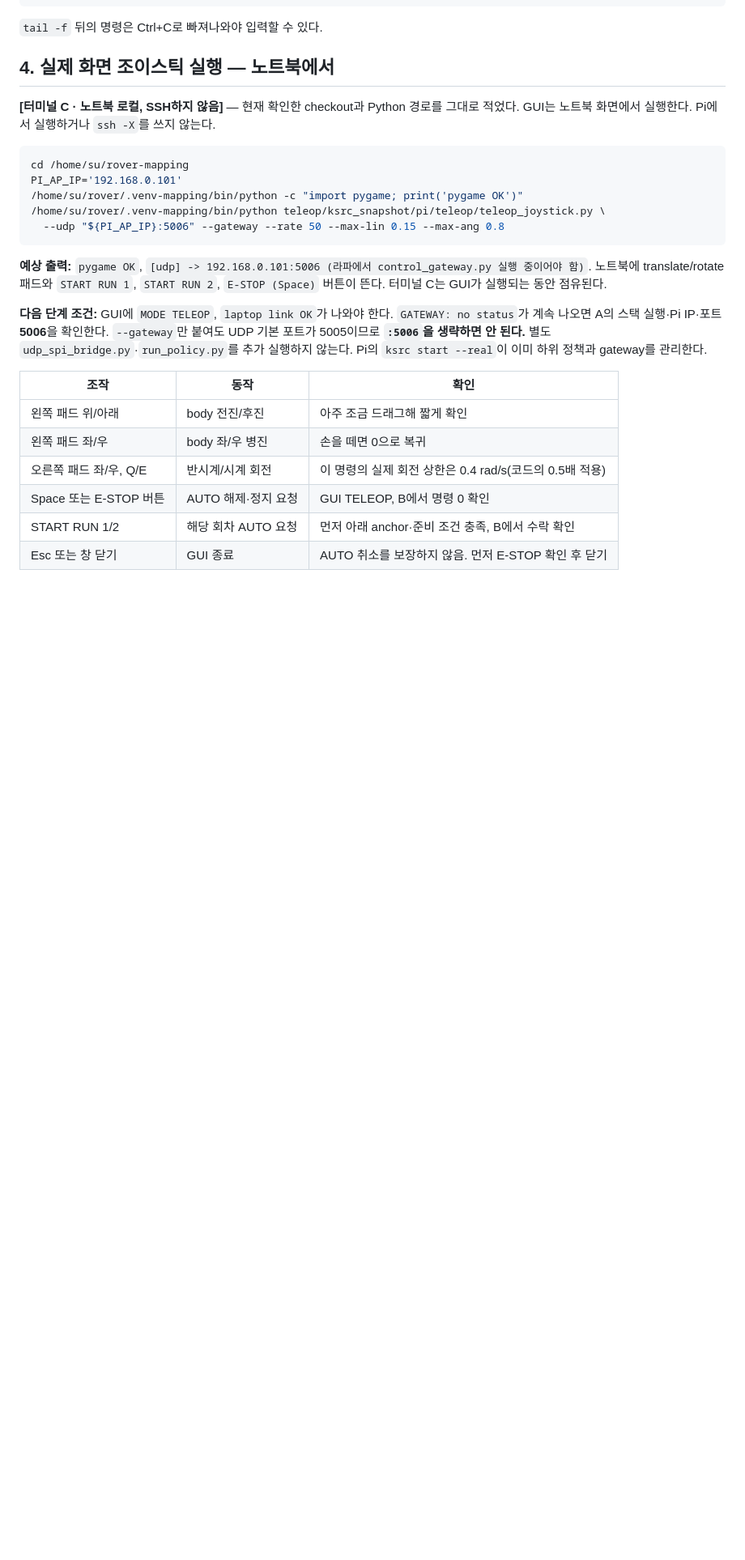
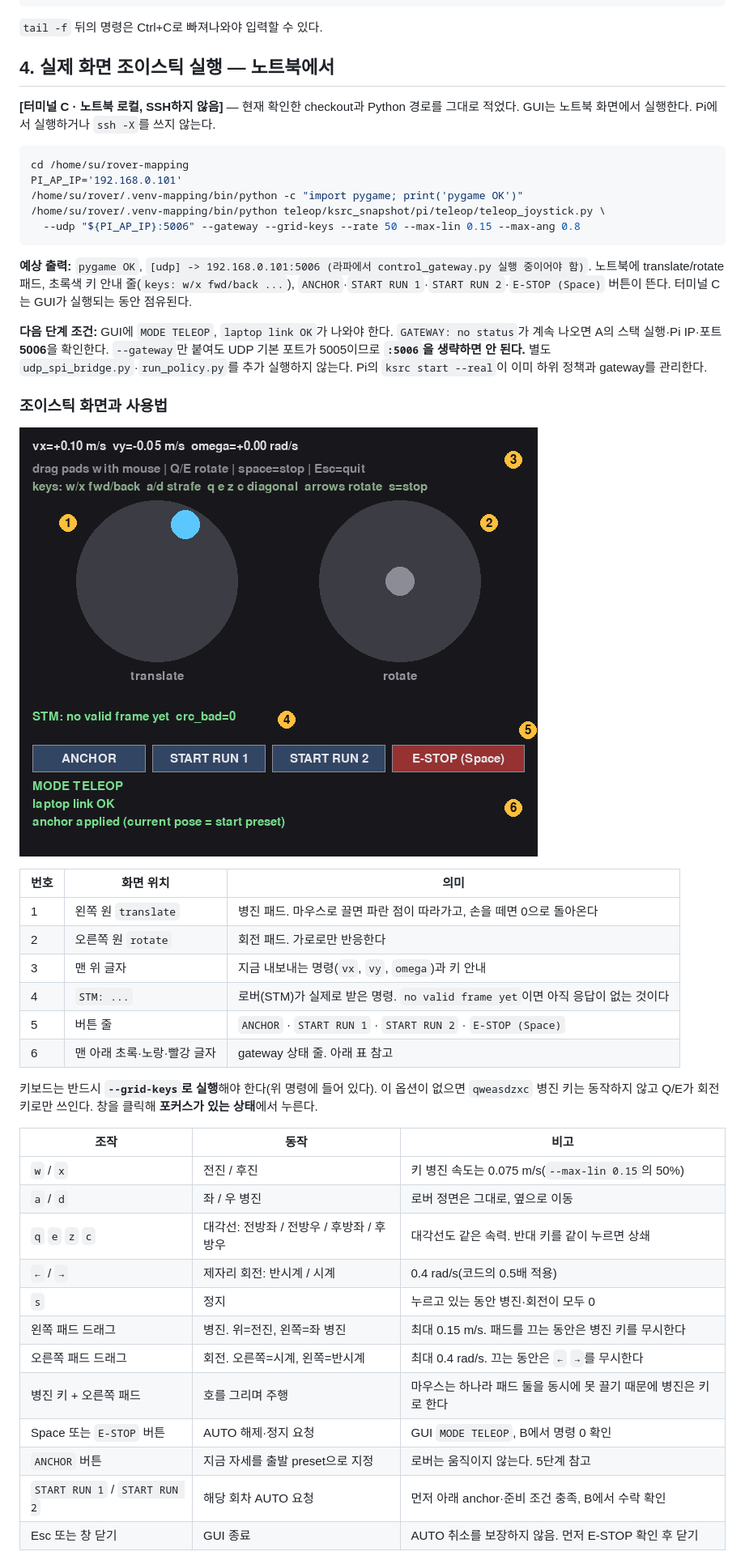
Before and after one commit to lee-robot-lab/rover-mapping, a Markdown page: CLI.md, the part around one of its changes. Shown at 81% size. Drawn GitHub-style; pictures changed too: docs/images/joystick_gui.png (added); blank space fills up the shorter version.

````diff
--- a/CLI.md
+++ b/CLI.md
@@ -90,18 +90,39 @@ cd /home/su/rover-mapping
 PI_AP_IP='192.168.0.101'
 /home/su/rover/.venv-mapping/bin/python -c "import pygame; print('pygame OK')"
 /home/su/rover/.venv-mapping/bin/python teleop/ksrc_snapshot/pi/teleop/teleop_joystick.py \
-  --udp "${PI_AP_IP}:5006" --gateway --rate 50 --max-lin 0.15 --max-ang 0.8
+  --udp "${PI_AP_IP}:5006" --gateway --grid-keys --rate 50 --max-lin 0.15 --max-ang 0.8
 ```
 
-**예상 출력:** `pygame OK`, `[udp] -> 192.168.0.101:5006 (라파에서 control_gateway.py 실행 중이어야 함)`. 노트북에 translate/rotate 패드와 `START RUN 1`, `START RUN 2`, `E-STOP (Space)` 버튼이 뜬다. 터미널 C는 GUI가 실행되는 동안 점유된다.
+**예상 출력:** `pygame OK`, `[udp] -> 192.168.0.101:5006 (라파에서 control_gateway.py 실행 중이어야 함)`. 노트북에 translate/rotate 패드, 초록색 키 안내 줄(`keys: w/x fwd/back ...`), `ANCHOR`·`START RUN 1`·`START RUN 2`·`E-STOP (Space)` 버튼이 뜬다. 터미널 C는 GUI가 실행되는 동안 점유된다.
 
 **다음 단계 조건:** GUI에 `MODE TELEOP`, `laptop link OK`가 나와야 한다. `GATEWAY: no status`가 계속 나오면 A의 스택 실행·Pi IP·포트 **5006**을 확인한다. `--gateway`만 붙여도 UDP 기본 포트가 5005이므로 **`:5006`을 생략하면 안 된다.** 별도 `udp_spi_bridge.py`·`run_policy.py`를 추가 실행하지 않는다. Pi의 `ksrc start --real`이 이미 하위 정책과 gateway를 관리한다.
 
-| 조작 | 동작 | 확인 |
+### 조이스틱 화면과 사용법
+
+![조이스틱 GUI: 병진·회전 패드, ANCHOR·START·E-STOP 버튼, 상태 줄](docs/images/joystick_gui.png)
+
+| 번호 | 화면 위치 | 의미 |
 |---|---|---|
-| 왼쪽 패드 위/아래 | body 전진/후진 | 아주 조금 드래그해 짧게 확인 |
-| 왼쪽 패드 좌/우 | body 좌/우 병진 | 손을 떼면 0으로 복귀 |
-| 오른쪽 패드 좌/우, Q/E | 반시계/시계 회전 | 이 명령의 실제 회전 상한은 0.4 rad/s(코드의 0.5배 적용) |
-| Space 또는 E-STOP 버튼 | AUTO 해제·정지 요청 | GUI TELEOP, B에서 명령 0 확인 |
-| START RUN 1/2 | 해당 회차 AUTO 요청 | 먼저 아래 anchor·준비 조건 충족, B에서 수락 확인 |
+| 1 | 왼쪽 원 `translate` | 병진 패드. 마우스로 끌면 파란 점이 따라가고, 손을 떼면 0으로 돌아온다 |
+| 2 | 오른쪽 원 `rotate` | 회전 패드. 가로로만 반응한다 |
+| 3 | 맨 위 글자 | 지금 내보내는 명령(`vx`, `vy`, `omega`)과 키 안내 |
+| 4 | `STM: ...` | 로버(STM)가 실제로 받은 명령. `no valid frame yet`이면 아직 응답이 없는 것이다 |
+| 5 | 버튼 줄 | `ANCHOR` · `START RUN 1` · `START RUN 2` · `E-STOP (Space)` |
+| 6 | 맨 아래 초록·노랑·빨강 글자 | gateway 상태 줄. 아래 표 참고 |
+
+키보드는 반드시 **`--grid-keys`로 실행**해야 한다(위 명령에 들어 있다). 이 옵션이 없으면 `qweasdzxc` 병진 키는 동작하지 않고 Q/E가 회전 키로만 쓰인다. 창을 클릭해 **포커스가 있는 상태**에서 누른다.
+
+| 조작 | 동작 | 비고 |
+|---|---|---|
+| `w` / `x` | 전진 / 후진 | 키 병진 속도는 0.075 m/s(`--max-lin 0.15`의 50%) |
+| `a` / `d` | 좌 / 우 병진 | 로버 정면은 그대로, 옆으로 이동 |
+| `q` `e` `z` `c` | 대각선: 전방좌 / 전방우 / 후방좌 / 후방우 | 대각선도 같은 속력. 반대 키를 같이 누르면 상쇄 |
+| `←` / `→` | 제자리 회전: 반시계 / 시계 | 0.4 rad/s(코드의 0.5배 적용) |
+| `s` | 정지 | 누르고 있는 동안 병진·회전이 모두 0 |
+| 왼쪽 패드 드래그 | 병진. 위=전진, 왼쪽=좌 병진 | 최대 0.15 m/s. 패드를 끄는 동안은 병진 키를 무시한다 |
+| 오른쪽 패드 드래그 | 회전. 오른쪽=시계, 왼쪽=반시계 | 최대 0.4 rad/s. 끄는 동안은 `←` `→`를 무시한다 |
+| 병진 키 + 오른쪽 패드 | 호를 그리며 주행 | 마우스는 하나라 패드 둘을 동시에 못 끌기 때문에 병진은 키로 한다 |
+| Space 또는 `E-STOP` 버튼 | AUTO 해제·정지 요청 | GUI `MODE TELEOP`, B에서 명령 0 확인 |
+| `ANCHOR` 버튼 | 지금 자세를 출발 preset으로 지정 | 로버는 움직이지 않는다. 5단계 참고 |
+| `START RUN 1` / `START RUN 2` | 해당 회차 AUTO 요청 | 먼저 아래 anchor·준비 조건 충족, B에서 수락 확인 |
 | Esc 또는 창 닫기 | GUI 종료 | AUTO 취소를 보장하지 않음. 먼저 E-STOP 확인 후 닫기 |
````
Also changed, not shown: other parts of CLI.md (+17 -9 lines), 9 other files.
